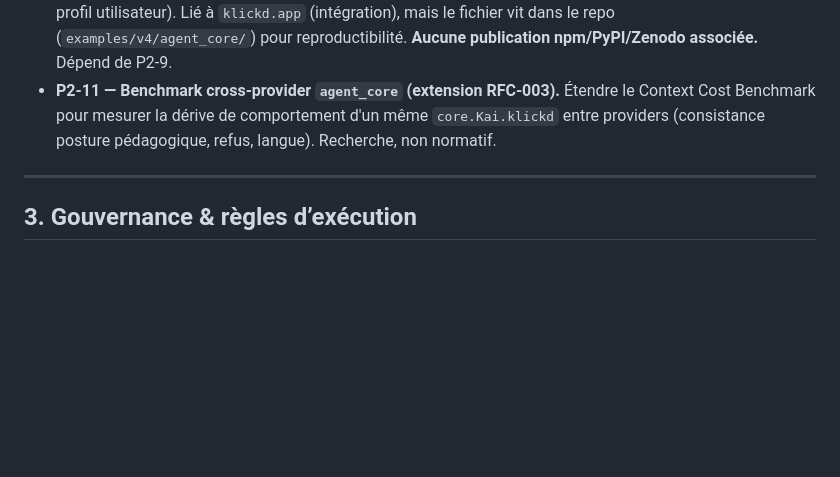
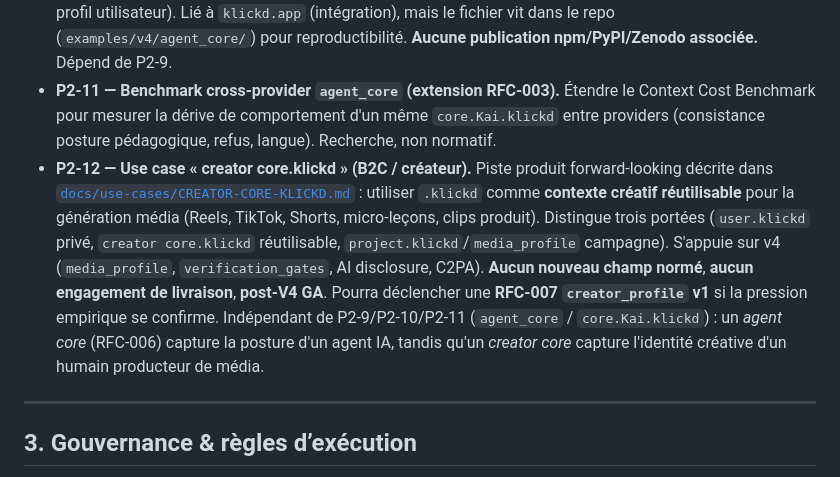
Before and after one commit to Davincc77/klickdskill, a Markdown page: docs/roadmap/ROAD-TO-V4-GA.md, the part around the change. GitHub-like rendering; blank space fills up the shorter version.

```diff
--- a/docs/roadmap/ROAD-TO-V4-GA.md
+++ b/docs/roadmap/ROAD-TO-V4-GA.md
@@ -196,6 +196,19 @@ Chaque entrée précise : *Objet → Livrables → Critères de sortie (Definiti
 - **P2-9 — `agent_core` schéma strict + SDK surface (post-GA).** Une fois [RFC-006](../rfcs/RFC-006-agent-core.md) en `Accepted`, ajouter un schéma strict `klickd-agent-core-v1.schema.json`, des hooks SDK (Python + JS) pour lire/écrire/valider `agent_core`, et le check fail-closed *no-PII* du §6 RFC-006 (`KLICKD_E_AGENT_CORE_MIXED` / `KLICKD_E_AGENT_CORE_PII`). Hors P0 GA — démarre uniquement après tag `v4.0.0`.
 - **P2-10 — Showcase first-party `core.Kai.klickd`.** Publier un fichier `core.Kai.klickd` réel (versionné via `agent_core.version`, provenance Klickd), démonstration de portabilité cross-provider d'un *agent core* (vs profil utilisateur). Lié à `klickd.app` (intégration), mais le fichier vit dans le repo (`examples/v4/agent_core/`) pour reproductibilité. **Aucune publication npm/PyPI/Zenodo associée.** Dépend de P2-9.
 - **P2-11 — Benchmark cross-provider `agent_core` (extension RFC-003).** Étendre le Context Cost Benchmark pour mesurer la dérive de comportement d'un même `core.Kai.klickd` entre providers (consistance posture pédagogique, refus, langue). Recherche, non normatif.
+- **P2-12 — Use case « creator core.klickd » (B2C / créateur).** Piste produit
+  forward-looking décrite dans [`docs/use-cases/CREATOR-CORE-KLICKD.md`](../use-cases/CREATOR-CORE-KLICKD.md) :
+  utiliser `.klickd` comme **contexte créatif réutilisable** pour la
+  génération média (Reels, TikTok, Shorts, micro-leçons, clips produit).
+  Distingue trois portées (`user.klickd` privé, `creator core.klickd`
+  réutilisable, `project.klickd`/`media_profile` campagne). S'appuie sur
+  v4 (`media_profile`, `verification_gates`, AI disclosure, C2PA). **Aucun
+  nouveau champ normé**, **aucun engagement de livraison**, **post-V4 GA**.
+  Pourra déclencher une **RFC-007 `creator_profile` v1** si la pression
+  empirique se confirme. Indépendant de P2-9/P2-10/P2-11 (`agent_core` /
+  `core.Kai.klickd`) : un *agent core* (RFC-006) capture la posture d'un
+  agent IA, tandis qu'un *creator core* capture l'identité créative d'un
+  humain producteur de média.
 
 ---
 
```
Also changed, not shown: docs/use-cases/CREATOR-CORE-KLICKD.md (added, +412 -0 lines).
